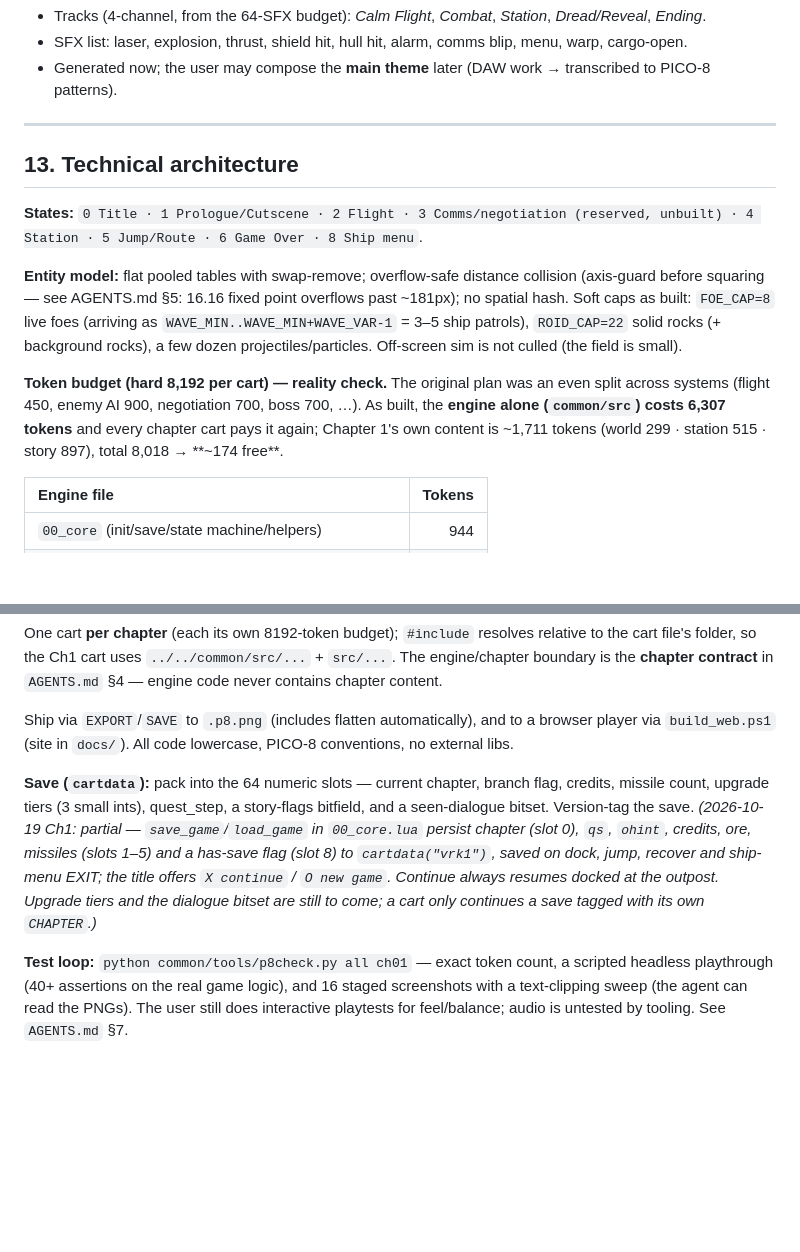
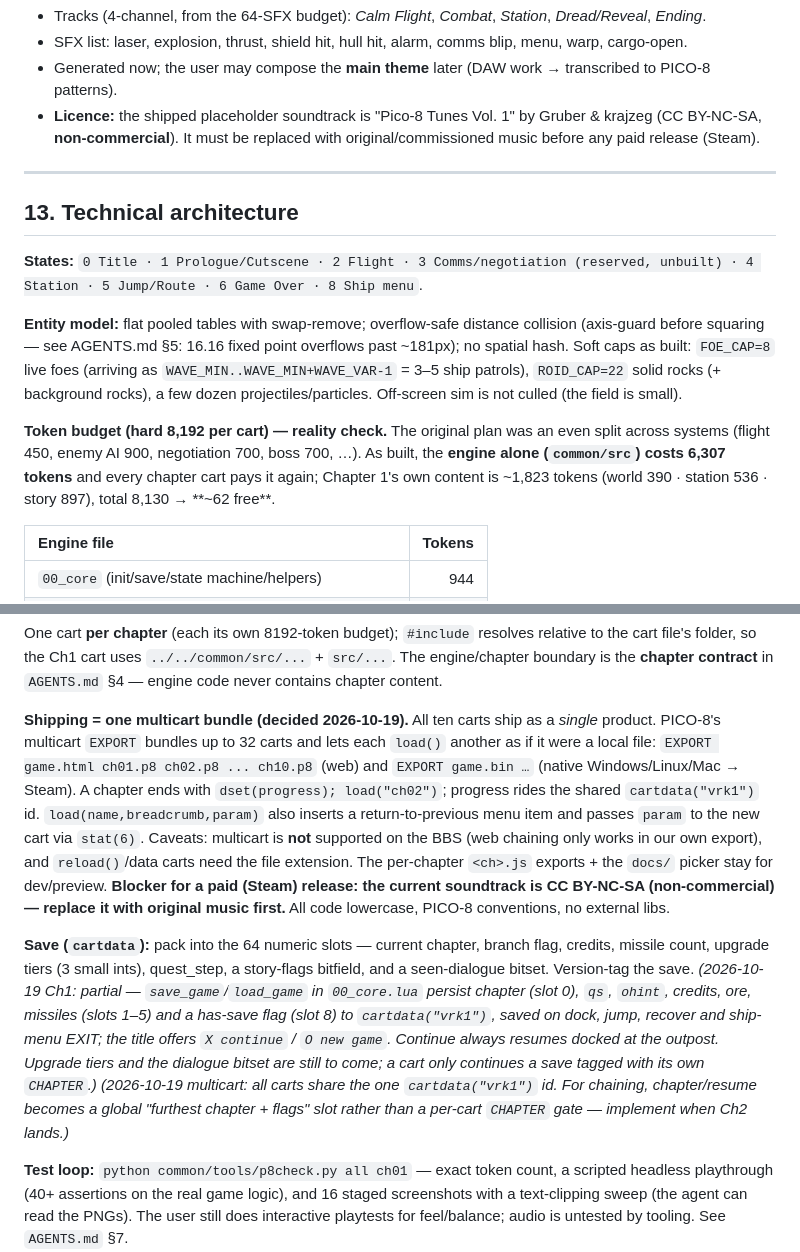
Before and after one commit to malltshik/void-reckoning, a Markdown page: DESIGN.md, 2 parts joined by grey strips. GitHub-like rendering; blank space fills up the shorter version.

Commit message:
Design: log multicart shipping model (chapters chain via load(), shared cartdata)

```diff
--- a/DESIGN.md
+++ b/DESIGN.md
@@ -257,6 +257,9 @@ negotiation portraits (start as procedural dither-silhouettes; upgrade to real a
 - Tracks (4-channel, from the 64-SFX budget): *Calm Flight*, *Combat*, *Station*, *Dread/Reveal*, *Ending*.
 - SFX list: laser, explosion, thrust, shield hit, hull hit, alarm, comms blip, menu, warp, cargo-open.
 - Generated now; the user may compose the **main theme** later (DAW work → transcribed to PICO-8 patterns).
+- **Licence:** the shipped placeholder soundtrack is "Pico-8 Tunes Vol. 1" by Gruber & krajzeg
+  (CC BY-NC-SA, **non-commercial**). It must be replaced with original/commissioned music before any
+  paid release (Steam).
 
 ---
 
@@ -274,7 +277,7 @@ dozen projectiles/particles. Off-screen sim is not culled (the field is small).
 **Token budget (hard 8,192 per cart) — reality check.** The original plan was an even split across
 systems (flight 450, enemy AI 900, negotiation 700, boss 700, …). As built, the **engine alone
 (`common/src`) costs 6,307 tokens** and every chapter cart pays it again; Chapter 1's own content is
-~1,711 tokens (world 299 · station 515 · story 897), total 8,018 → **~174 free**.
+~1,823 tokens (world 390 · station 536 · story 897), total 8,130 → **~62 free**.
 
 | Engine file | Tokens |
 | :-- | --: |
@@ -318,9 +321,16 @@ One cart **per chapter** (each its own 8192-token budget); `#include` resolves r
 the cart file's folder, so the Ch1 cart uses `../../common/src/...` + `src/...`. The engine/chapter
 boundary is the **chapter contract** in `AGENTS.md` §4 — engine code never contains chapter content.
 
-Ship via `EXPORT`/`SAVE` to `.p8.png` (includes flatten automatically), and to a browser
-player via `build_web.ps1` (site in `docs/`). All code lowercase, PICO-8 conventions, no
-external libs.
+**Shipping = one multicart bundle (decided 2026-10-19).** All ten carts ship as a *single* product.
+PICO-8's multicart `EXPORT` bundles up to 32 carts and lets each `load()` another as if it were a
+local file: `EXPORT game.html ch01.p8 ch02.p8 ... ch10.p8` (web) and `EXPORT game.bin …` (native
+Windows/Linux/Mac → Steam). A chapter ends with `dset(progress); load("ch02")`; progress rides the
+shared `cartdata("vrk1")` id. `load(name,breadcrumb,param)` also inserts a return-to-previous menu
+item and passes `param` to the new cart via `stat(6)`. Caveats: multicart is **not** supported on the
+BBS (web chaining only works in our own export), and `reload()`/data carts need the file extension.
+The per-chapter `<ch>.js` exports + the `docs/` picker stay for dev/preview.
+**Blocker for a paid (Steam) release: the current soundtrack is CC BY-NC-SA (non-commercial) — replace
+it with original music first.** All code lowercase, PICO-8 conventions, no external libs.
 
 **Save (`cartdata`):** pack into the 64 numeric slots — current chapter, branch flag, credits,
 missile count, upgrade tiers (3 small ints), quest_step, a story-flags bitfield, and a
@@ -330,6 +340,9 @@ seen-dialogue bitset. Version-tag the save.
 saved on dock, jump, recover and ship-menu EXIT; the title offers `X continue` / `O new game`.
 Continue always resumes docked at the outpost. Upgrade tiers and the dialogue bitset are still to
 come; a cart only continues a save tagged with its own `CHAPTER`.)*
+*(2026-10-19 multicart: all carts share the one `cartdata("vrk1")` id. For chaining, chapter/resume
+becomes a global "furthest chapter + flags" slot rather than a per-cart `CHAPTER` gate — implement
+when Ch2 lands.)*
 
 **Test loop:** `python common/tools/p8check.py all ch01` — exact token count, a scripted headless
 playthrough (40+ assertions on the real game logic), and 16 staged screenshots with a text-clipping
```
Also changed, not shown: AGENTS.md (+14 -6 lines).
